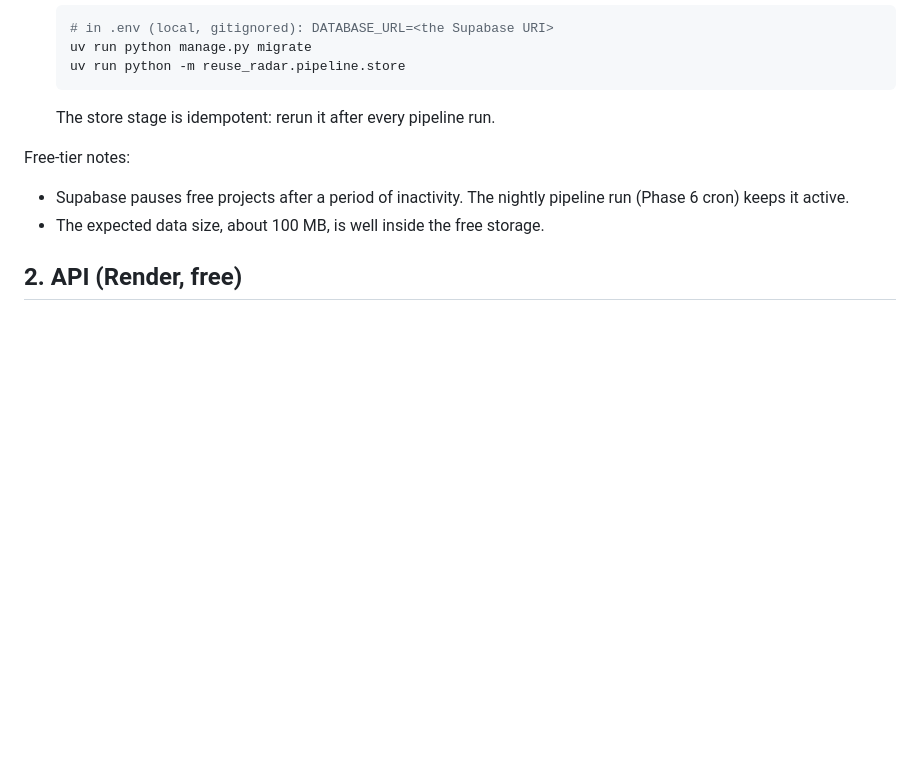
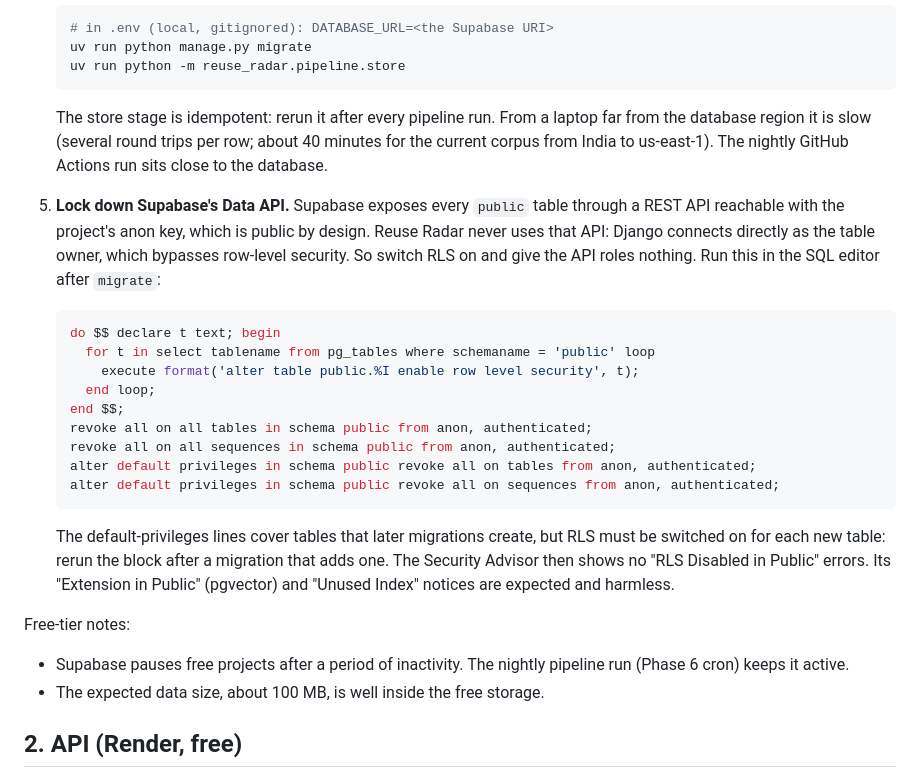
Before and after one commit to ZuberShaikh29102000/Reuse-Radar, a Markdown page: docs/deploy.md, the part around the change. GitHub-like rendering; blank space fills up the shorter version.

Commit message:
docs(deploy): lock down Supabase Data API with RLS; note slow remote store

````diff
--- a/docs/deploy.md
+++ b/docs/deploy.md
@@ -27,7 +27,30 @@ into `.env` locally and the Render dashboard in production.
    uv run python -m reuse_radar.pipeline.store
    ```
 
-   The store stage is idempotent: rerun it after every pipeline run.
+   The store stage is idempotent: rerun it after every pipeline run. From a laptop far from the
+   database region it is slow (several round trips per row; about 40 minutes for the current
+   corpus from India to us-east-1). The nightly GitHub Actions run sits close to the database.
+5. **Lock down Supabase's Data API.** Supabase exposes every `public` table through a REST API
+   reachable with the project's anon key, which is public by design. Reuse Radar never uses that
+   API: Django connects directly as the table owner, which bypasses row-level security. So switch
+   RLS on and give the API roles nothing. Run this in the SQL editor after `migrate`:
+
+   ```sql
+   do $$ declare t text; begin
+     for t in select tablename from pg_tables where schemaname = 'public' loop
+       execute format('alter table public.%I enable row level security', t);
+     end loop;
+   end $$;
+   revoke all on all tables in schema public from anon, authenticated;
+   revoke all on all sequences in schema public from anon, authenticated;
+   alter default privileges in schema public revoke all on tables from anon, authenticated;
+   alter default privileges in schema public revoke all on sequences from anon, authenticated;
+   ```
+
+   The default-privileges lines cover tables that later migrations create, but RLS must be
+   switched on for each new table: rerun the block after a migration that adds one. The Security
+   Advisor then shows no "RLS Disabled in Public" errors. Its "Extension in Public" (pgvector) and
+   "Unused Index" notices are expected and harmless.
 
 Free-tier notes:
 - Supabase pauses free projects after a period of inactivity. The nightly pipeline run (Phase 6
````
